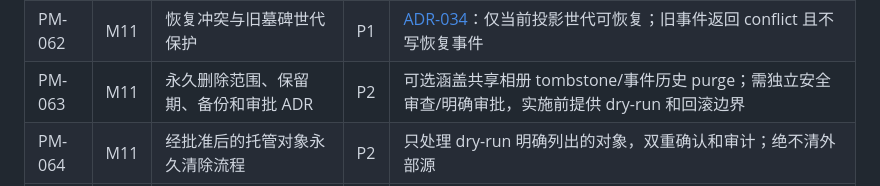
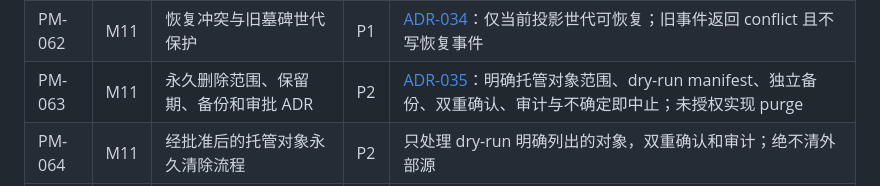
Before and after one commit to LingBrian/PhotoMesh, a Markdown page: docs/03_开发路线图与任务清单.md, the part around the change. Rendered like a GitHub page.

Commit message:
docs(adr): gate permanent deletion safely

```diff
--- a/docs/03_开发路线图与任务清单.md
+++ b/docs/03_开发路线图与任务清单.md
@@ -88,7 +88,7 @@
 | PM-060 | M10 | 授权元数据 JSON/CSV 导出 | P1 | 导出有 ACL、字段范围、CSV 注入防护；不导出原图或密钥 |
 | PM-061 | M11 | 回收站保留期与到期可见性设计 | P1 | [ADR-033](adr/ADR-033-pm061-recycle-retention.md)：区分 active/retention_due/retention_unknown，保留共享相册 local/global scope；只提示，不后台永久清除，PM-063 前不实现 purge |
 | PM-062 | M11 | 恢复冲突与旧墓碑世代保护 | P1 | [ADR-034](adr/ADR-034-pm062-tombstone-generations.md)：仅当前投影世代可恢复；旧事件返回 conflict 且不写恢复事件 |
-| PM-063 | M11 | 永久删除范围、保留期、备份和审批 ADR | P2 | 可选涵盖共享相册 tombstone/事件历史 purge；需独立安全审查/明确审批，实施前提供 dry-run 和回滚边界 |
+| PM-063 | M11 | 永久删除范围、保留期、备份和审批 ADR | P2 | [ADR-035](adr/ADR-035-pm063-permanent-delete-approval.md)：明确托管对象范围、dry-run manifest、独立备份、双重确认、审计与不确定即中止；未授权实现 purge |
 | PM-064 | M11 | 经批准后的托管对象永久清除流程 | P2 | 只处理 dry-run 明确列出的对象，双重确认和审计；绝不清外部源 |
 | PM-065 | M11 | 备份清单/格式/密钥引用与版本兼容 ADR | P1 | DB、事件游标、对象哈希、配置和密钥封装边界经审查批准 |
 | PM-066 | M11 | 本机一致性备份与 manifest 校验原型 | P1 | 备份到用户选择的独立目录，SHA-256 一致，不覆盖源数据 |
```
Also changed, not shown: docs/adr/ADR-035-pm063-permanent-delete-approval.md (added, +29 -0 lines).
